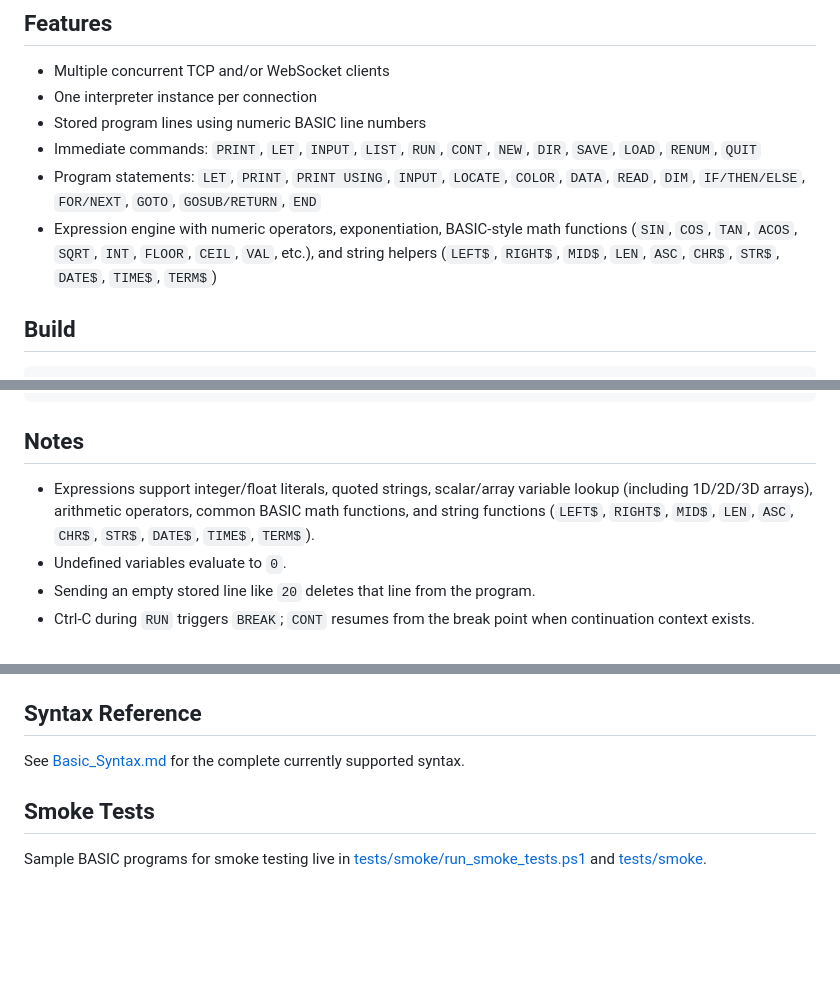
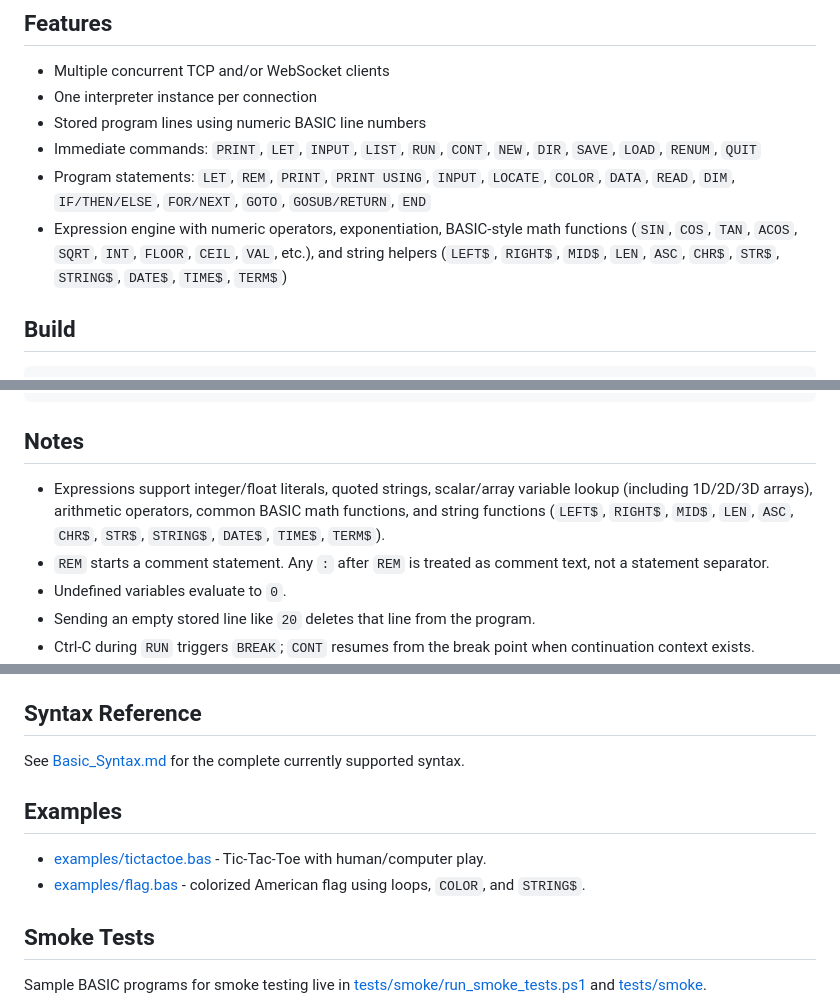
Before and after one commit to ReuvenSwirsky/erlbasic, a Markdown page: README.md, 3 parts joined by grey strips. Drawn GitHub-style; blank space fills up the shorter version.

```diff
--- a/README.md
+++ b/README.md
@@ -8,8 +8,8 @@ A BASIC interpreter, implemented in Erlang, exposed over TCP/IP. Each TCP client
 - One interpreter instance per connection
 - Stored program lines using numeric BASIC line numbers
 - Immediate commands: `PRINT`, `LET`, `INPUT`, `LIST`, `RUN`, `CONT`, `NEW`, `DIR`, `SAVE`, `LOAD`, `RENUM`, `QUIT`
-- Program statements: `LET`, `PRINT`, `PRINT USING`, `INPUT`, `LOCATE`, `COLOR`, `DATA`, `READ`, `DIM`, `IF/THEN/ELSE`, `FOR/NEXT`, `GOTO`, `GOSUB/RETURN`, `END`
-- Expression engine with numeric operators, exponentiation, BASIC-style math functions (`SIN`, `COS`, `TAN`, `ACOS`, `SQRT`, `INT`, `FLOOR`, `CEIL`, `VAL`, etc.), and string helpers (`LEFT$`, `RIGHT$`, `MID$`, `LEN`, `ASC`, `CHR$`, `STR$`, `DATE$`, `TIME$`, `TERM$`)
+- Program statements: `LET`, `REM`, `PRINT`, `PRINT USING`, `INPUT`, `LOCATE`, `COLOR`, `DATA`, `READ`, `DIM`, `IF/THEN/ELSE`, `FOR/NEXT`, `GOTO`, `GOSUB/RETURN`, `END`
+- Expression engine with numeric operators, exponentiation, BASIC-style math functions (`SIN`, `COS`, `TAN`, `ACOS`, `SQRT`, `INT`, `FLOOR`, `CEIL`, `VAL`, etc.), and string helpers (`LEFT$`, `RIGHT$`, `MID$`, `LEN`, `ASC`, `CHR$`, `STR$`, `STRING$`, `DATE$`, `TIME$`, `TERM$`)
 
 ## Build
 
@@ -106,7 +106,8 @@ RUN
 
 ## Notes
 
-- Expressions support integer/float literals, quoted strings, scalar/array variable lookup (including 1D/2D/3D arrays), arithmetic operators, common BASIC math functions, and string functions (`LEFT$`, `RIGHT$`, `MID$`, `LEN`, `ASC`, `CHR$`, `STR$`, `DATE$`, `TIME$`, `TERM$`).
+- Expressions support integer/float literals, quoted strings, scalar/array variable lookup (including 1D/2D/3D arrays), arithmetic operators, common BASIC math functions, and string functions (`LEFT$`, `RIGHT$`, `MID$`, `LEN`, `ASC`, `CHR$`, `STR$`, `STRING$`, `DATE$`, `TIME$`, `TERM$`).
+- `REM` starts a comment statement. Any `:` after `REM` is treated as comment text, not a statement separator.
 - Undefined variables evaluate to `0`.
 - Sending an empty stored line like `20` deletes that line from the program.
 - Ctrl-C during `RUN` triggers `BREAK`; `CONT` resumes from the break point when continuation context exists.
@@ -119,6 +120,11 @@ RUN
 
 See [Basic_Syntax.md](Basic_Syntax.md) for the complete currently supported syntax.
 
+## Examples
+
+- [examples/tictactoe.bas](examples/tictactoe.bas) - Tic-Tac-Toe with human/computer play.
+- [examples/flag.bas](examples/flag.bas) - colorized American flag using loops, `COLOR`, and `STRING$`.
+
 ## Smoke Tests
 
 Sample BASIC programs for smoke testing live in [tests/smoke/run_smoke_tests.ps1](tests/smoke/run_smoke_tests.ps1) and [tests/smoke](tests/smoke).
```
Also changed, not shown: Basic_Syntax.md (+15 -0 lines).
